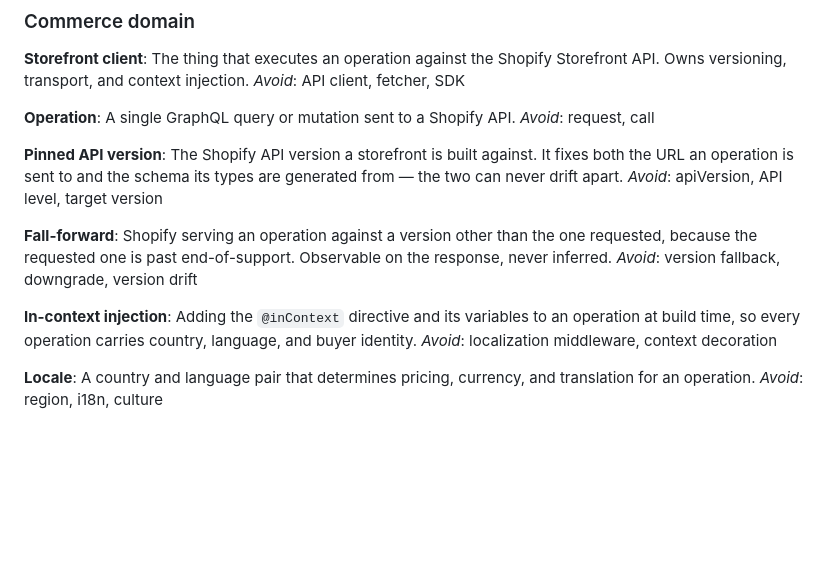
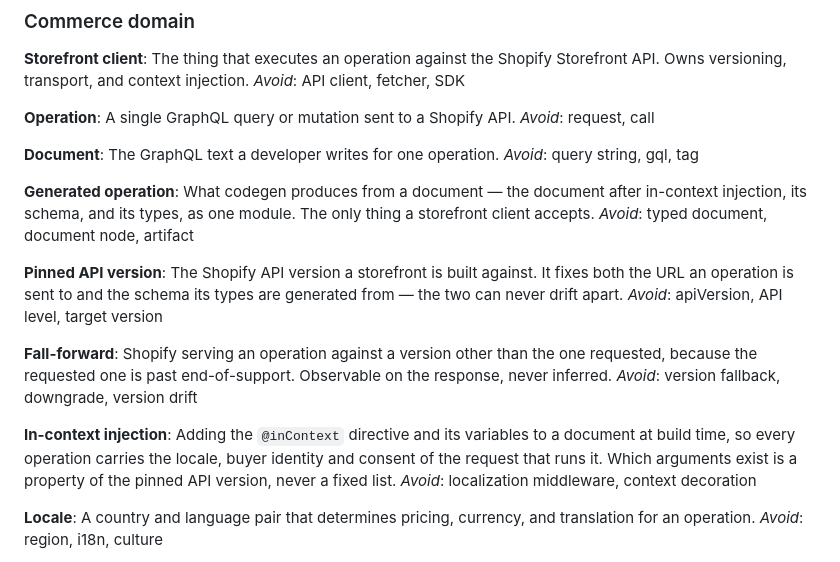
Before and after one commit to KookiKodes/solidifront, a Markdown page: CONTEXT.md, the part around the change. Drawn GitHub-style; blank space fills up the shorter version.

```diff
--- a/CONTEXT.md
+++ b/CONTEXT.md
@@ -40,6 +40,14 @@ _Avoid_: API client, fetcher, SDK
 A single GraphQL query or mutation sent to a Shopify API.
 _Avoid_: request, call
 
+**Document**:
+The GraphQL text a developer writes for one operation.
+_Avoid_: query string, gql, tag
+
+**Generated operation**:
+What codegen produces from a document — the document after in-context injection, its schema, and its types, as one module. The only thing a storefront client accepts.
+_Avoid_: typed document, document node, artifact
+
 **Pinned API version**:
 The Shopify API version a storefront is built against. It fixes both the URL an operation is sent to and the schema its types are generated from — the two can never drift apart.
 _Avoid_: apiVersion, API level, target version
@@ -49,7 +57,7 @@ Shopify serving an operation against a version other than the one requested, bec
 _Avoid_: version fallback, downgrade, version drift
 
 **In-context injection**:
-Adding the `@inContext` directive and its variables to an operation at build time, so every operation carries country, language, and buyer identity.
+Adding the `@inContext` directive and its variables to a document at build time, so every operation carries the locale, buyer identity and consent of the request that runs it. Which arguments exist is a property of the pinned API version, never a fixed list.
 _Avoid_: localization middleware, context decoration
 
 **Locale**:
```
Also changed, not shown: docs/adr/0006-an-operation-is-a-generated-module-not-a-string.md (added, +72 -0 lines), docs/adr/0007-incontext-is-injected-at-build-time-from-the-pinned-schema.md (added, +63 -0 lines).
